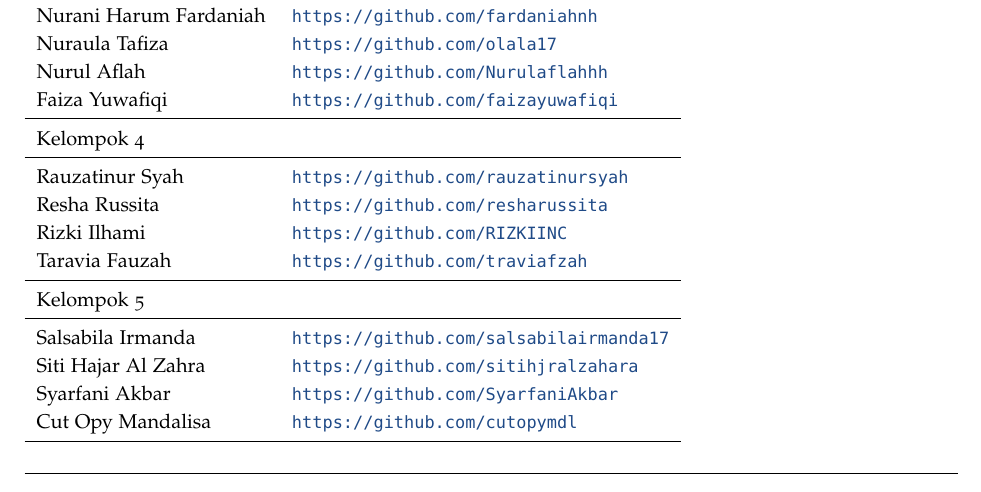
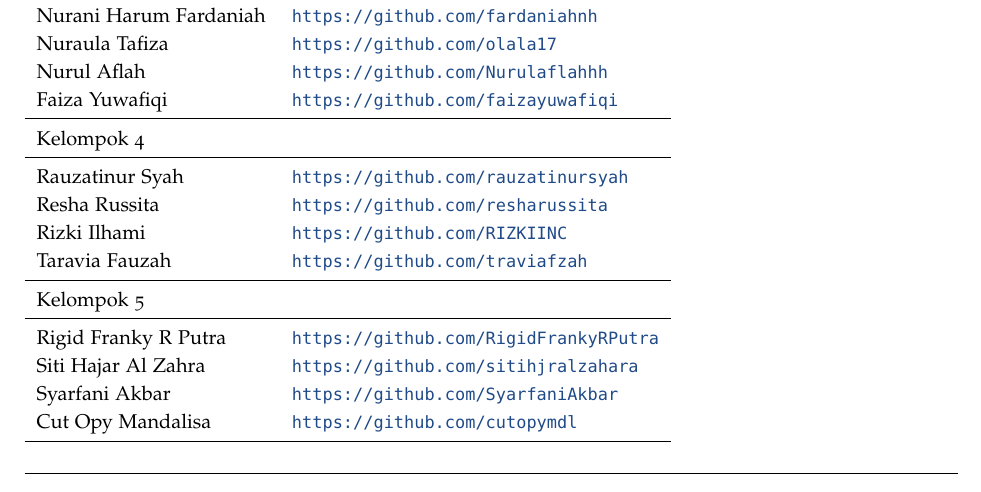
Before and after one commit to Andikasixteen/NET17237, a LaTeX document (main.tex): part of page 1 of 6, cut so that both start at the same text. Compiled offline with pdfLaTeX.

Commit message:
tambah data an. Rigid

```diff
--- a/main.tex
+++ b/main.tex
@@ -57,7 +57,7 @@
 \midrule
 Kelompok 5\\
 \midrule
-Salsabila Irmanda		& \url{https://github.com/salsabilairmanda17} \\
+Rigid Franky R Putra	& \url{https://github.com/RigidFrankyRPutra} \\
 Siti Hajar Al Zahra		& \url{https://github.com/sitihjralzahara} \\
 Syarfani Akbar			& \url{https://github.com/SyarfaniAkbar} \\
 Cut Opy Mandalisa		& \url{https://github.com/cutopymdl} \\
```
